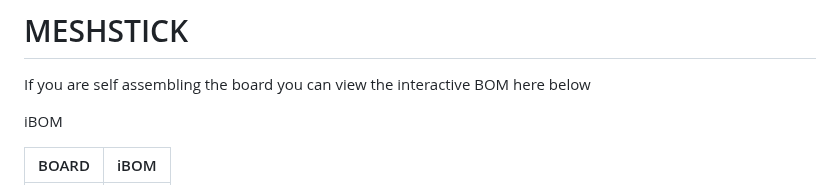
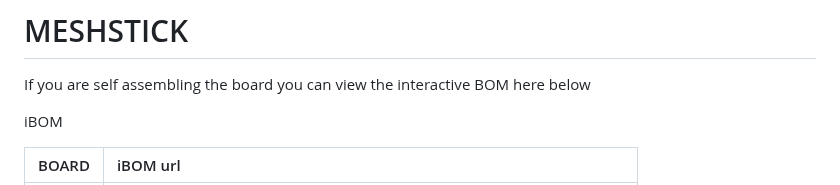
Before and after one commit to markbirss/MESHSTICK, a Markdown page: README.md, the part around one of its changes. Drawn GitHub-style.

```diff
--- a/README.md
+++ b/README.md
@@ -4,5 +4,5 @@ If you are self assembling the board you can view the interactive BOM here below
 
 iBOM
 
-BOARD | iBOM |
+BOARD | iBOM url  |
 |:--|:--|
```
Also changed, not shown: other parts of README.md (+3 -3 lines).
